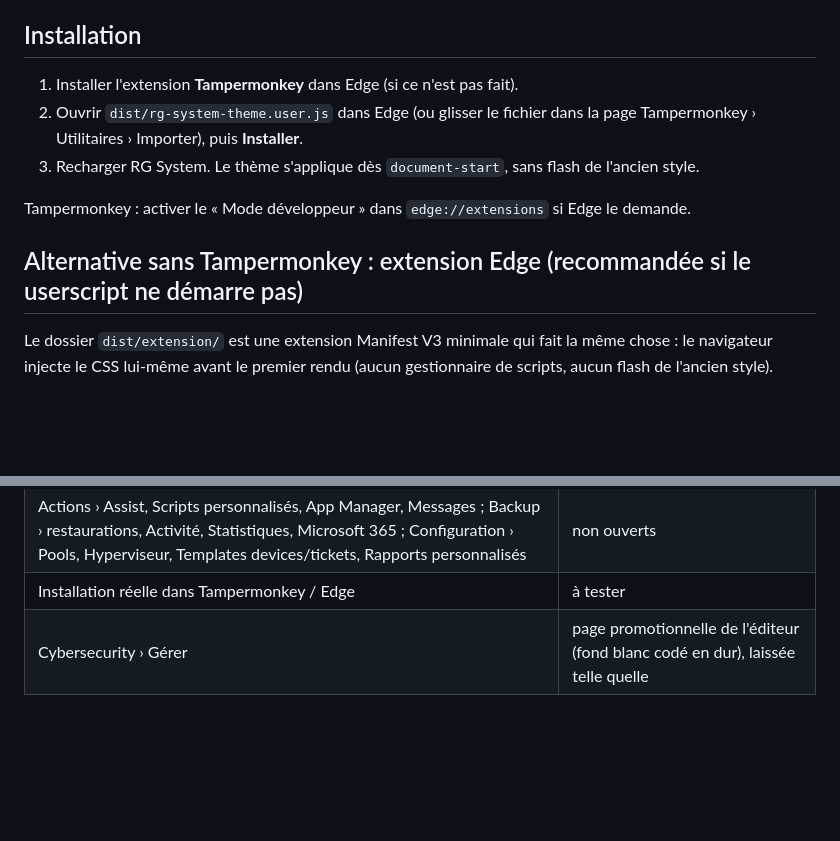
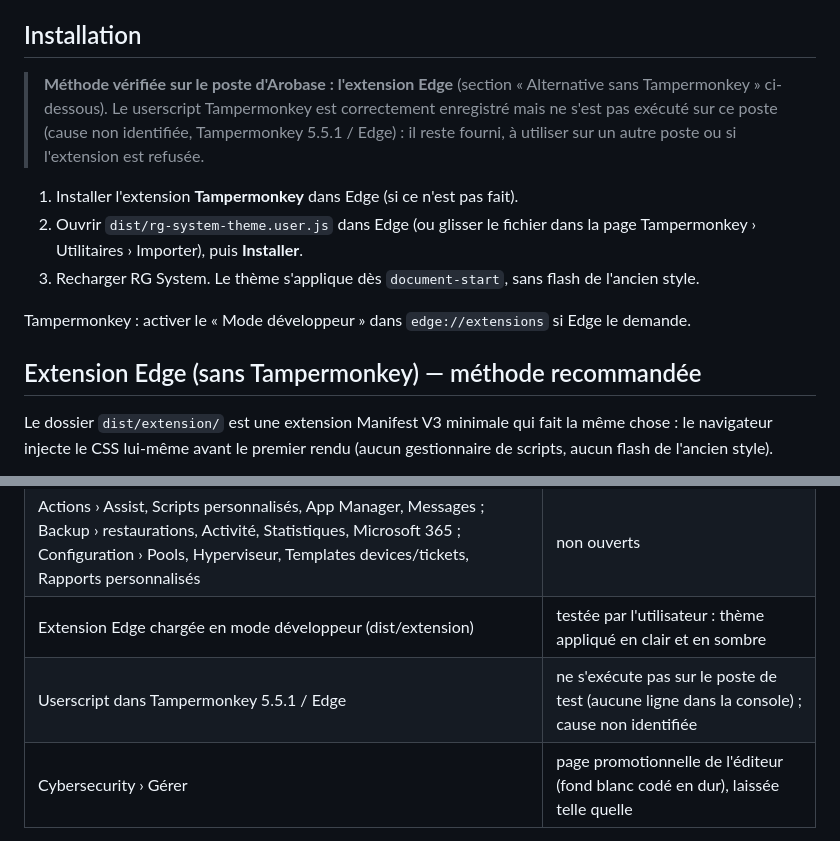
Before and after one commit to nestyxx/rg-system-theme, a Markdown page: README.md, 2 parts joined by grey strips. Drawn GitHub-style; blank space fills up the shorter version.

Commit message:
README : l'extension Edge devient la méthode d'installation recommandée
Co-Authored-By: Claude Sonnet 5.5 <noreply@anthropic.com>

```diff
--- a/README.md
+++ b/README.md
@@ -6,13 +6,15 @@ dans l'esprit de Webgest : Inter / Space Grotesk, palette Arobase, thème clair
 
 ## Installation
 
+> **Méthode vérifiée sur le poste d'Arobase : l'extension Edge** (section « Alternative sans Tampermonkey » ci-dessous). Le userscript Tampermonkey est correctement enregistré mais ne s'est pas exécuté sur ce poste (cause non identifiée, Tampermonkey 5.5.1 / Edge) : il reste fourni, à utiliser sur un autre poste ou si l'extension est refusée.
+
 1. Installer l'extension **Tampermonkey** dans Edge (si ce n'est pas fait).
 2. Ouvrir `dist/rg-system-theme.user.js` dans Edge (ou glisser le fichier dans la page Tampermonkey › Utilitaires › Importer), puis **Installer**.
 3. Recharger RG System. Le thème s'applique dès `document-start`, sans flash de l'ancien style.
 
 Tampermonkey : activer le « Mode développeur » dans `edge://extensions` si Edge le demande.
 
-## Alternative sans Tampermonkey : extension Edge (recommandée si le userscript ne démarre pas)
+## Extension Edge (sans Tampermonkey) — méthode recommandée
 
 Le dossier `dist/extension/` est une extension Manifest V3 minimale qui fait la même chose : le navigateur injecte le CSS lui-même avant le premier rendu (aucun gestionnaire de scripts, aucun flash de l'ancien style).
 
@@ -86,7 +88,8 @@ Vérifié = ouvert dans le navigateur, contrôlé visuellement et par un balayag
 | Fenêtres modales Bootstrap (`.modal-*`) | vérifiées sur un gabarit factice, pas sur une vraie modale RG |
 | Données (autres courbes : CPU, mémoire, réseau, antivirus…) | non vérifié individuellement (même composant dygraphs que Disque) |
 | Actions › Assist, Scripts personnalisés, App Manager, Messages ; Backup › restaurations, Activité, Statistiques, Microsoft 365 ; Configuration › Pools, Hyperviseur, Templates devices/tickets, Rapports personnalisés | non ouverts |
-| Installation réelle dans Tampermonkey / Edge | à tester |
+| Extension Edge chargée en mode développeur (dist/extension) | testée par l'utilisateur : thème appliqué en clair et en sombre |
+| Userscript dans Tampermonkey 5.5.1 / Edge | ne s'exécute pas sur le poste de test (aucune ligne dans la console) ; cause non identifiée |
 | Cybersecurity › Gérer | page promotionnelle de l'éditeur (fond blanc codé en dur), laissée telle quelle |
 
 **Courbes en sombre** : les graphiques sont dessinés en `<canvas>` avec des séries choisies pour un fond blanc. Plutôt que d'altérer les couleurs des données, le thème garde la carte du graphique claire (arrondie, ombrée) dans un écran sombre.
```
